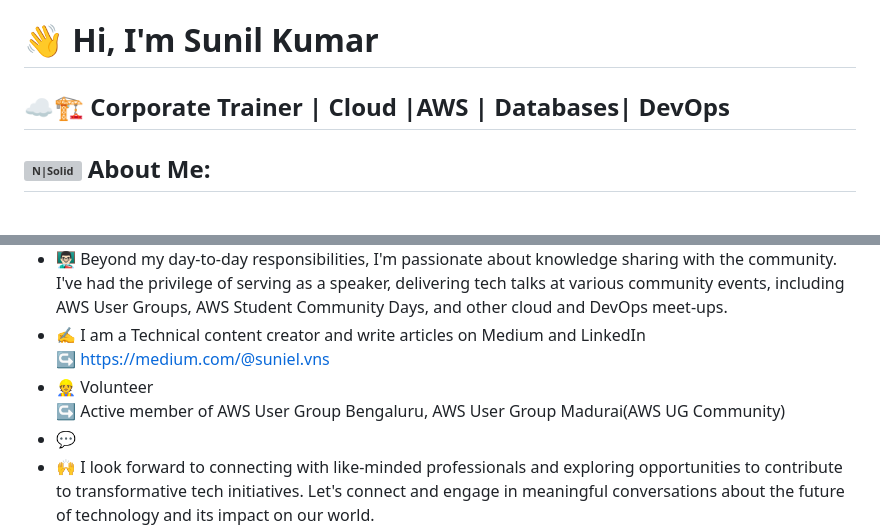
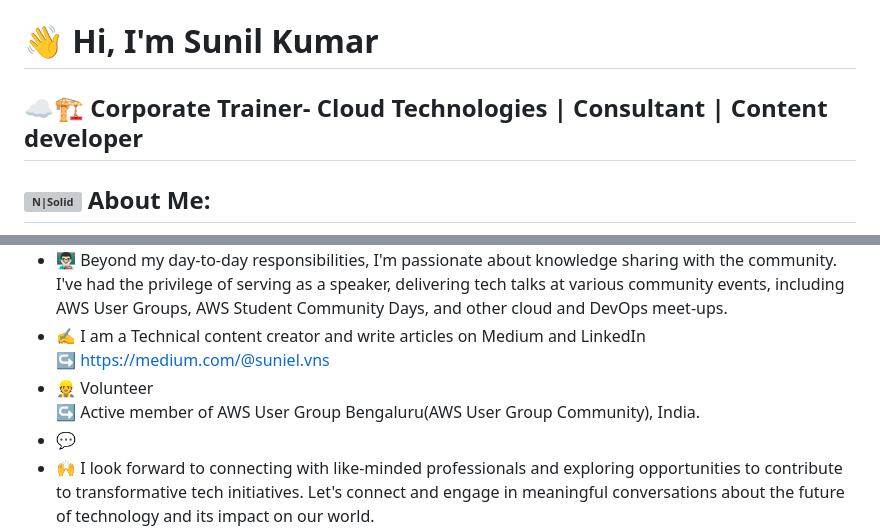
Before and after one commit to sunilkumarald/sunilkumarald, a Markdown page: README.md, 2 parts joined by grey strips. Rendered like a GitHub page; grey boxes are pictures that could not be loaded.

Commit message:
Revise README for clarity and updated title
Updated professional title and improved clarity in volunteer description.

```diff
--- a/README.md
+++ b/README.md
@@ -1,6 +1,6 @@
 # 👋 Hi, I'm Sunil Kumar
 
-## ☁️🏗️ Corporate Trainer | Cloud |AWS | Databases| DevOps
+## ☁️🏗️ Corporate Trainer- Cloud Technologies | Consultant | Content developer
 
 </div>
 
@@ -12,7 +12,7 @@
 - ✍️ I am a Technical content creator and write articles on Medium and LinkedIn <br>
         ↪ https://medium.com/@suniel.vns<br>
 - 👷 Volunteer<br>
-        ↪ Active member of AWS User Group Bengaluru, AWS User Group Madurai(AWS UG Community)
+        ↪ Active member of AWS User Group Bengaluru(AWS User Group Community), India.
 - 💬
 - 🙌 I look forward to connecting with like-minded professionals and exploring opportunities to contribute to transformative tech initiatives. Let's connect and engage in meaningful conversations about the future of technology and its impact on our world.
 - 📧 You can reach me at suniel.vns@gmail.com or via LinkedIn @ [https://www.linkedin.com/in/cloudwithsunil/]
```
